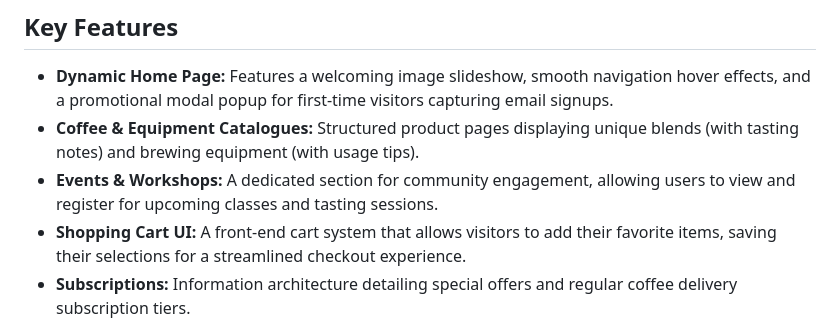
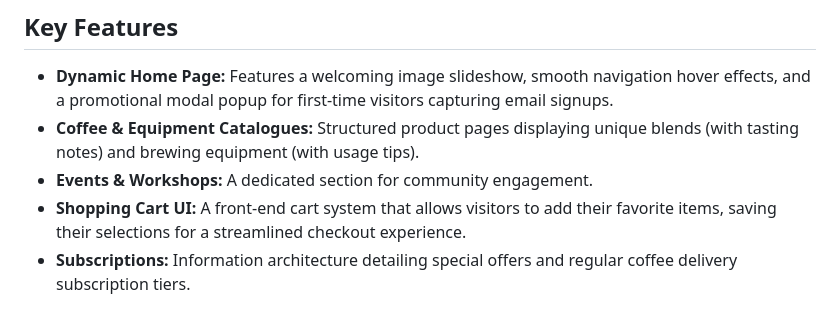
Before and after one commit to Henzie-ii/Bean-Boutique-frontend, a Markdown page: README.md, the part around the change. Drawn GitHub-style.

Commit message:
Update Events & Workshops description in README
Removed details about viewing and registering for classes in the Events & Workshops section.

```diff
--- a/README.md
+++ b/README.md
@@ -11,7 +11,7 @@ The site showcases the boutique's unique coffee blends, brewing equipment, and u
 ## Key Features
 * **Dynamic Home Page:** Features a welcoming image slideshow, smooth navigation hover effects, and a promotional modal popup for first-time visitors capturing email signups.
 * **Coffee & Equipment Catalogues:** Structured product pages displaying unique blends (with tasting notes) and brewing equipment (with usage tips).
-* **Events & Workshops:** A dedicated section for community engagement, allowing users to view and register for upcoming classes and tasting sessions.
+* **Events & Workshops:** A dedicated section for community engagement.
 * **Shopping Cart UI:** A front-end cart system that allows visitors to add their favorite items, saving their selections for a streamlined checkout experience.
 * **Subscriptions:** Information architecture detailing special offers and regular coffee delivery subscription tiers.
 * **Integrated Plugins:**
```
